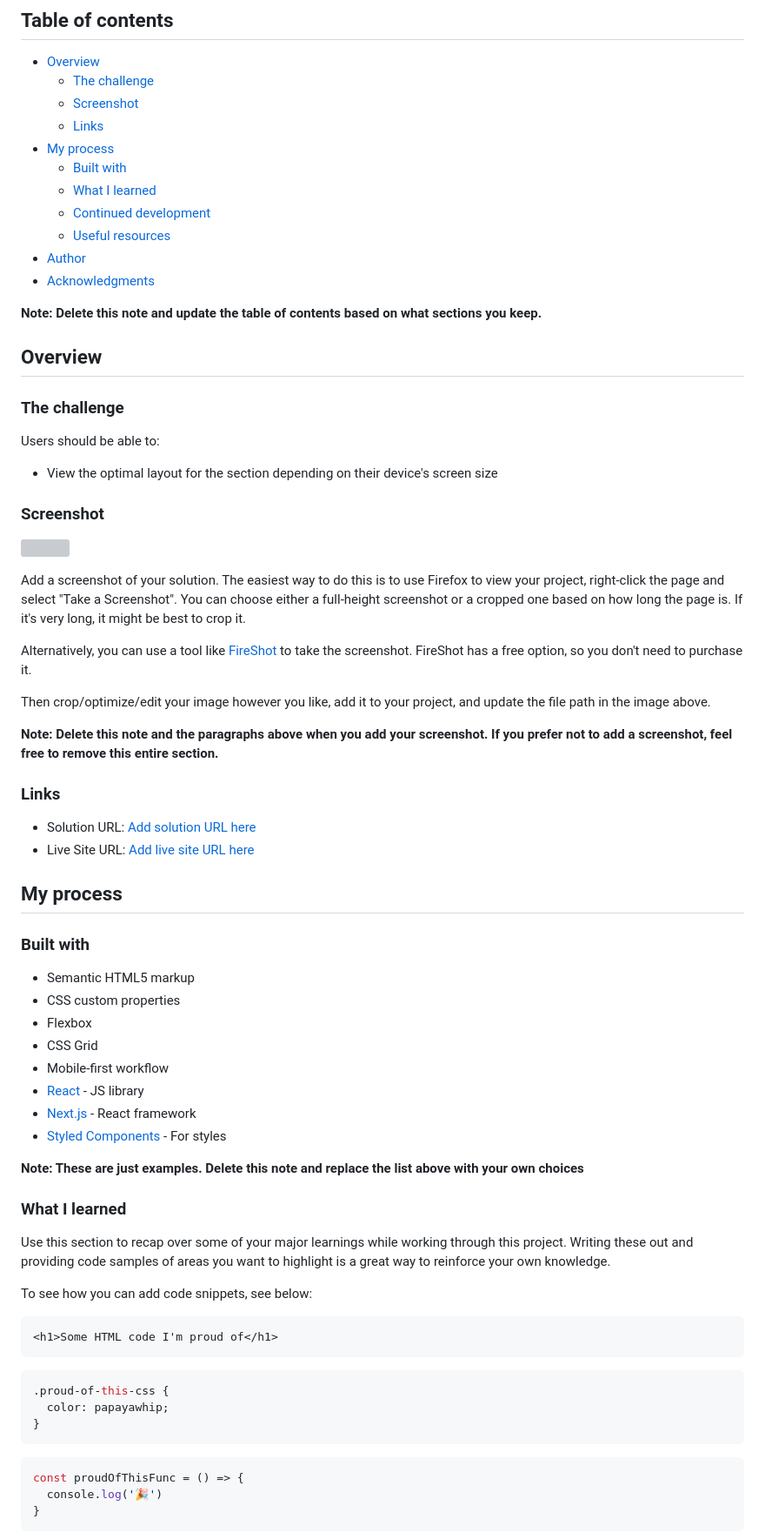
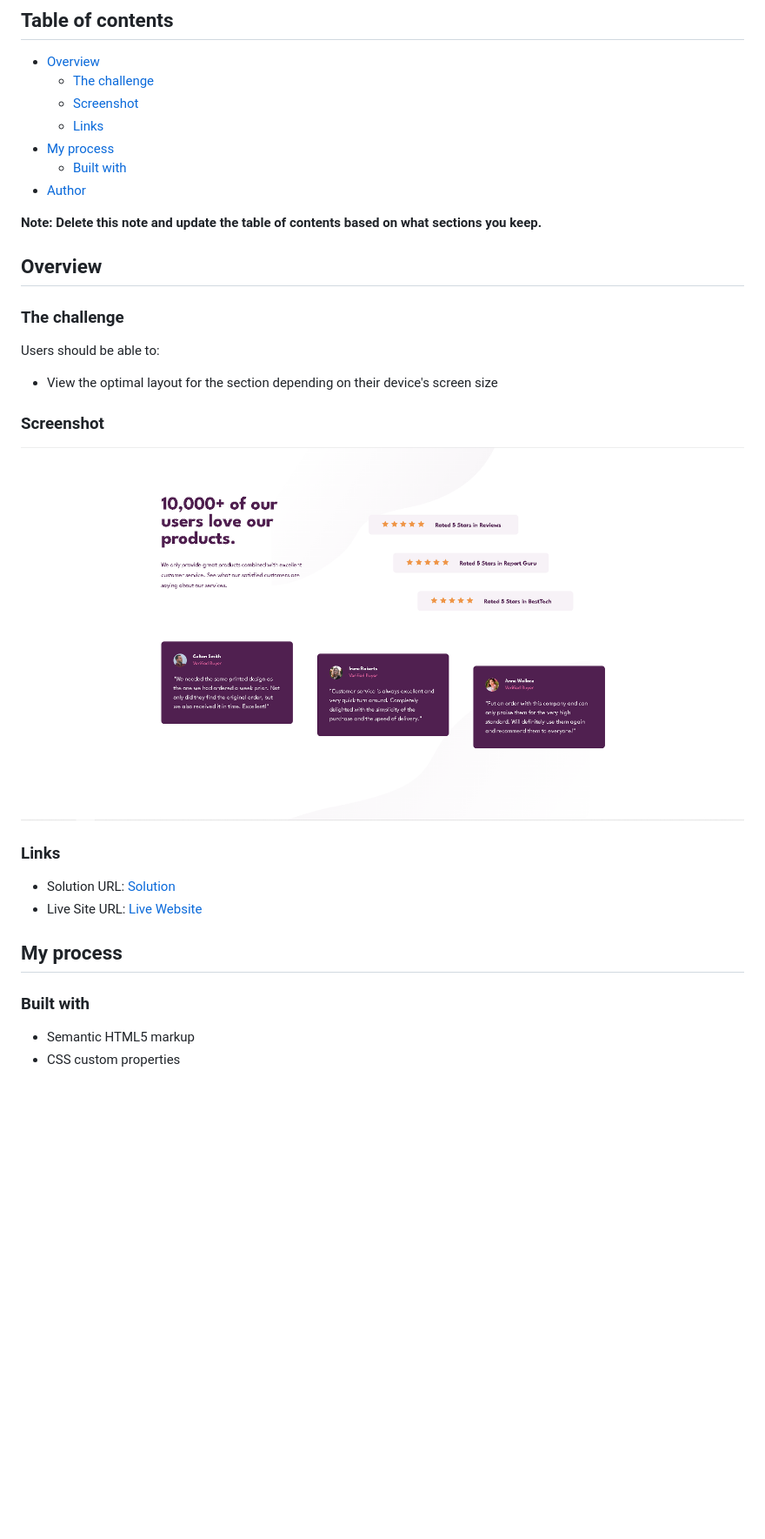
Before and after one commit to JeremyPaymal/Social-Proof-Section, a Markdown page: README-template.md, the part around the change printed below. Shown: that part at 87% size. GitHub-like rendering; pictures changed too: design/preview.png (added); blank space fills up the shorter version; grey boxes are pictures that could not be loaded.

Commit message:
Last update bg + Readme

````diff
--- a/README-template.md
+++ b/README-template.md
@@ -10,11 +10,7 @@ This is a solution to the [Social proof section challenge on Frontend Mentor](ht
   - [Links](#links)
 - [My process](#my-process)
   - [Built with](#built-with)
-  - [What I learned](#what-i-learned)
-  - [Continued development](#continued-development)
-  - [Useful resources](#useful-resources)
 - [Author](#author)
-- [Acknowledgments](#acknowledgments)
 
 **Note: Delete this note and update the table of contents based on what sections you keep.**
 
@@ -28,20 +24,12 @@ Users should be able to:
 
 ### Screenshot
 
-![](./screenshot.jpg)
-
-Add a screenshot of your solution. The easiest way to do this is to use Firefox to view your project, right-click the page and select "Take a Screenshot". You can choose either a full-height screenshot or a cropped one based on how long the page is. If it's very long, it might be best to crop it.
-
-Alternatively, you can use a tool like [FireShot](https://getfireshot.com/) to take the screenshot. FireShot has a free option, so you don't need to purchase it.
-
-Then crop/optimize/edit your image however you like, add it to your project, and update the file path in the image above.
-
-**Note: Delete this note and the paragraphs above when you add your screenshot. If you prefer not to add a screenshot, feel free to remove this entire section.**
+![](./design/preview.png)
 
 ### Links
 
-- Solution URL: [Add solution URL here](https://your-solution-url.com)
-- Live Site URL: [Add live site URL here](https://your-live-site-url.com)
+- Solution URL: [Solution](https://github.com/JeremyPaymal/Social-Proof-Section)
+- Live Site URL: [Live Website](https://social-proof-website-example.netlify.app/)
 
 ## My process
 
@@ -49,32 +37,3 @@ Then crop/optimize/edit your image however you like, add it to your project, and
 
 - Semantic HTML5 markup
 - CSS custom properties
-- Flexbox
-- CSS Grid
-- Mobile-first workflow
-- [React](https://reactjs.org/) - JS library
-- [Next.js](https://nextjs.org/) - React framework
-- [Styled Components](https://styled-components.com/) - For styles
-
-**Note: These are just examples. Delete this note and replace the list above with your own choices**
-
-### What I learned
-
-Use this section to recap over some of your major learnings while working through this project. Writing these out and providing code samples of areas you want to highlight is a great way to reinforce your own knowledge.
-
-To see how you can add code snippets, see below:
-
-```html
-<h1>Some HTML code I'm proud of</h1>
-```
-```css
-.proud-of-this-css {
-  color: papayawhip;
-}
-```
-```js
-const proudOfThisFunc = () => {
-  console.log('🎉')
-}
-```
-
````
Also changed, not shown: other parts of README-template.md (+3 -27 lines), 1 other file.
